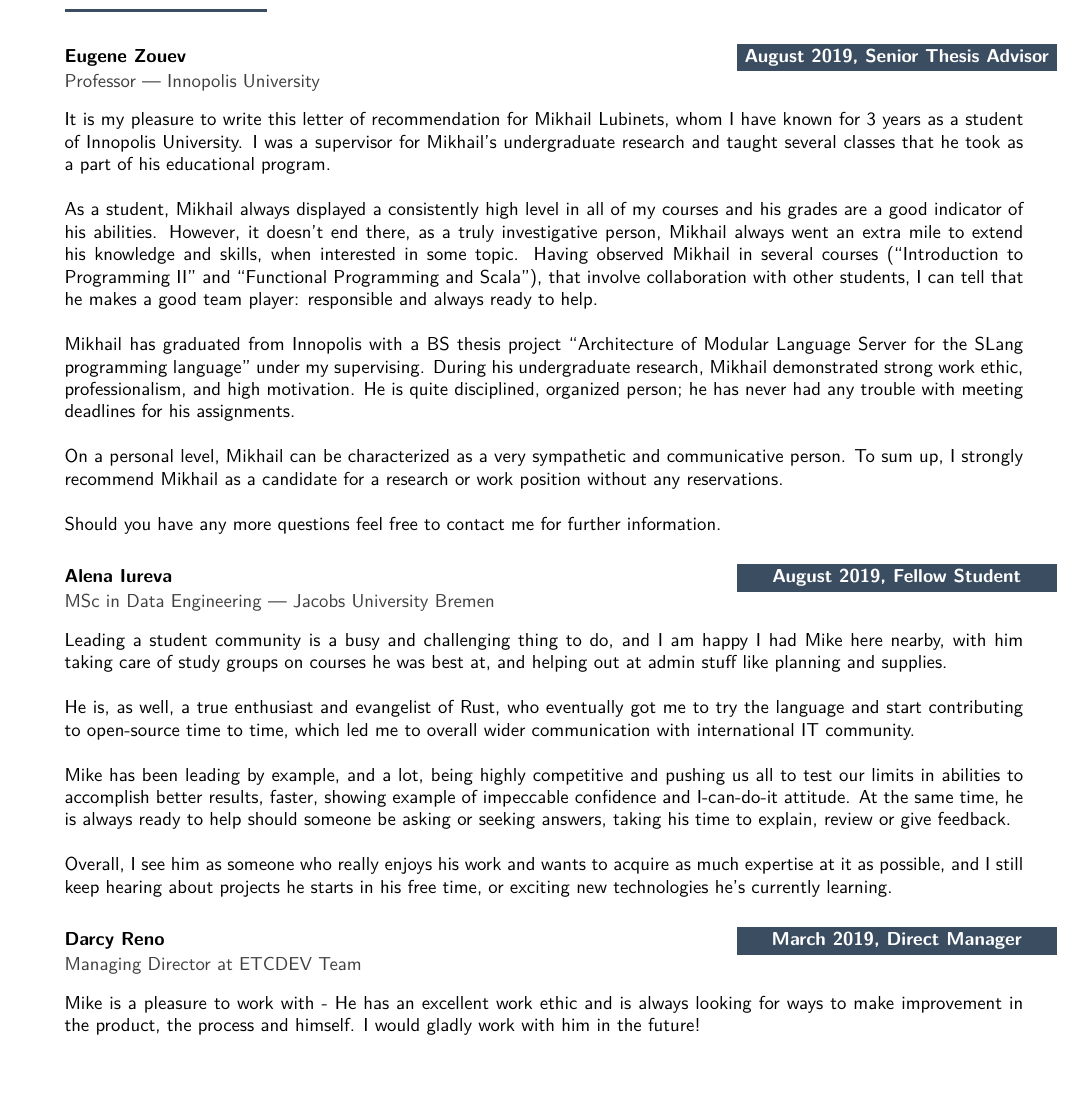
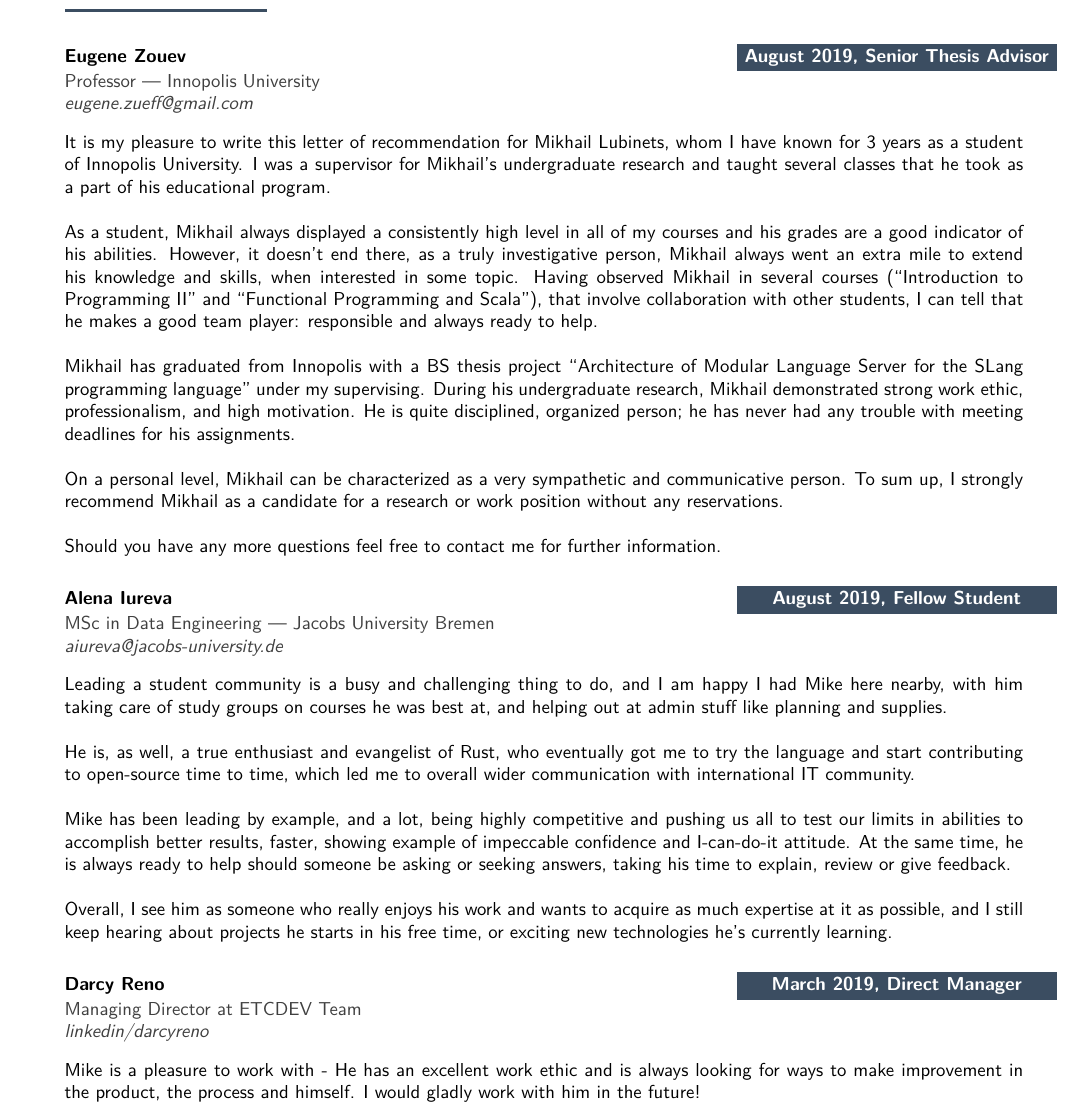
Before and after one commit to mersinvald/cv, a LaTeX CV (cv.tex): part of page 3 of 3, cut so that both start at the same text, the shorter picture padded with empty space. Compiled offline with pdfLaTeX.

Commit message:
add contact info to recommendations

```diff
--- a/cv.tex
+++ b/cv.tex
@@ -643,7 +643,7 @@
 \cvevent
 	{August 2019, Senior Thesis Advisor}
 	{Eugene Zouev}
-	{Professor — Innopolis University}
+	{Professor — Innopolis University\newline \hyperlink{mailto://eugene.zueff@gmail.com}{\textit{eugene.zueff@gmail.com}}}
 	{
 		It is my pleasure to write this letter of recommendation for Mikhail Lubinets, whom I have known for 3 years as a student of Innopolis University. I was a supervisor for Mikhail’s undergraduate research and taught several classes that he took as a part of his educational program.
 		\vfill\null
@@ -661,7 +661,7 @@
 \cvevent
 	{August 2019, Fellow Student}
 	{Alena Iureva}
-	{MSc in Data Engineering — Jacobs University Bremen}
+	{MSc in Data Engineering — Jacobs University Bremen\newline \hyperlink{mailto://aiureva@jacobs-university.de}{\textit{aiureva@jacobs-university.de}}}
 	{
 		Leading a student community is a busy and challenging thing to do, and I am happy I had Mike here nearby, with him taking care of study groups on courses he was best at, and helping out at admin stuff like planning and supplies.
 		\vfill\null
@@ -676,7 +676,7 @@
 \cvevent
 	{March 2019, Direct Manager}
 	{Darcy Reno}
-	{Managing Director at ETCDEV Team}
+	{Managing Director at ETCDEV Team\newline \hyperlink{https://linkedin.com/in/darcyreno}{\textit{linkedin/darcyreno}}}
 	{
 		Mike is a pleasure to work with - He has an excellent work ethic and is always looking for ways to make improvement in the product, the process and himself. I would gladly work with him in the future!
 	}
```
